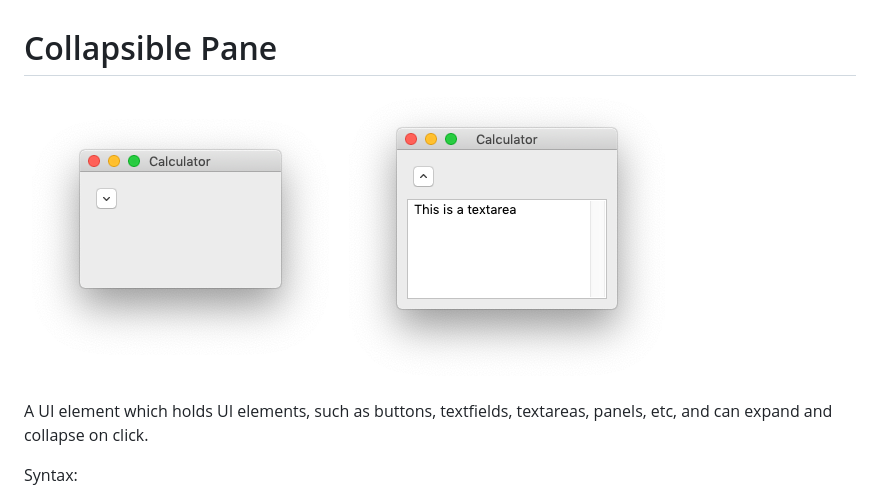
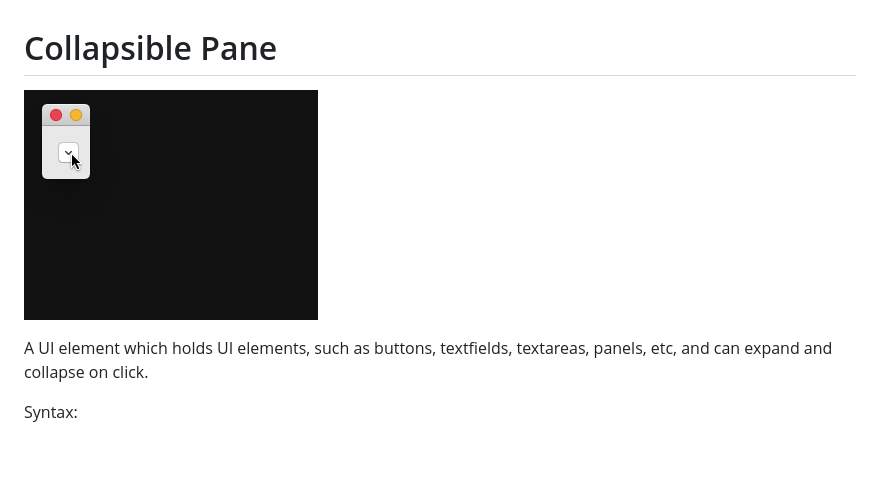
Before and after one commit to nahiyan/ondesked, a Markdown page: colpane.md, the part around the change. GitHub-like rendering; pictures changed too: img/colpane.gif (added); blank space fills up the shorter version.

Commit message:
Added gif for demonstration of colpane.

```diff
--- a/colpane.md
+++ b/colpane.md
@@ -1,7 +1,6 @@
 # Collapsible Pane
 
-![Collapsible Pane Collapsed](img/colpane.png)
-![Collapsible Pane Expanded](img/colpane2.png)
+![Collapsible Pane Expand and Collapse](img/colpane.gif)
 
 A UI element which holds UI elements, such as buttons, textfields, textareas, panels, etc, and can expand and collapse on click.
 
```
